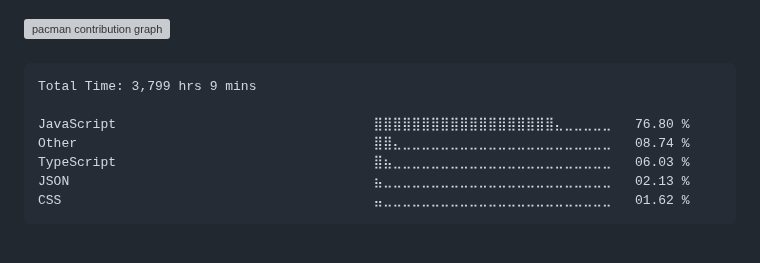
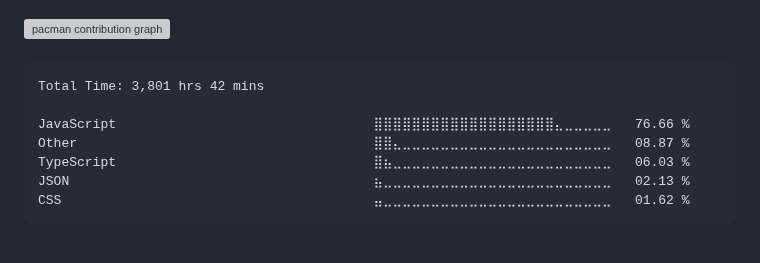
Before and after one commit to surajkuushwaha/surajkuushwaha, a Markdown page: README.md, the part around the change. GitHub-like rendering; grey boxes are pictures that could not be loaded.

Commit message:
Updated waka-readme graph with new metrics

````diff
--- a/README.md
+++ b/README.md
@@ -77,10 +77,10 @@
 <!--START_SECTION:waka-->
 
 ```txt
-Total Time: 3,799 hrs 9 mins
+Total Time: 3,801 hrs 42 mins
 
-JavaScript                                 ⣿⣿⣿⣿⣿⣿⣿⣿⣿⣿⣿⣿⣿⣿⣿⣿⣿⣿⣿⣄⣀⣀⣀⣀⣀   76.80 %
-Other                                      ⣿⣿⣄⣀⣀⣀⣀⣀⣀⣀⣀⣀⣀⣀⣀⣀⣀⣀⣀⣀⣀⣀⣀⣀⣀   08.74 %
+JavaScript                                 ⣿⣿⣿⣿⣿⣿⣿⣿⣿⣿⣿⣿⣿⣿⣿⣿⣿⣿⣿⣄⣀⣀⣀⣀⣀   76.66 %
+Other                                      ⣿⣿⣄⣀⣀⣀⣀⣀⣀⣀⣀⣀⣀⣀⣀⣀⣀⣀⣀⣀⣀⣀⣀⣀⣀   08.87 %
 TypeScript                                 ⣿⣦⣀⣀⣀⣀⣀⣀⣀⣀⣀⣀⣀⣀⣀⣀⣀⣀⣀⣀⣀⣀⣀⣀⣀   06.03 %
 JSON                                       ⣦⣀⣀⣀⣀⣀⣀⣀⣀⣀⣀⣀⣀⣀⣀⣀⣀⣀⣀⣀⣀⣀⣀⣀⣀   02.13 %
 CSS                                        ⣤⣀⣀⣀⣀⣀⣀⣀⣀⣀⣀⣀⣀⣀⣀⣀⣀⣀⣀⣀⣀⣀⣀⣀⣀   01.62 %
````
